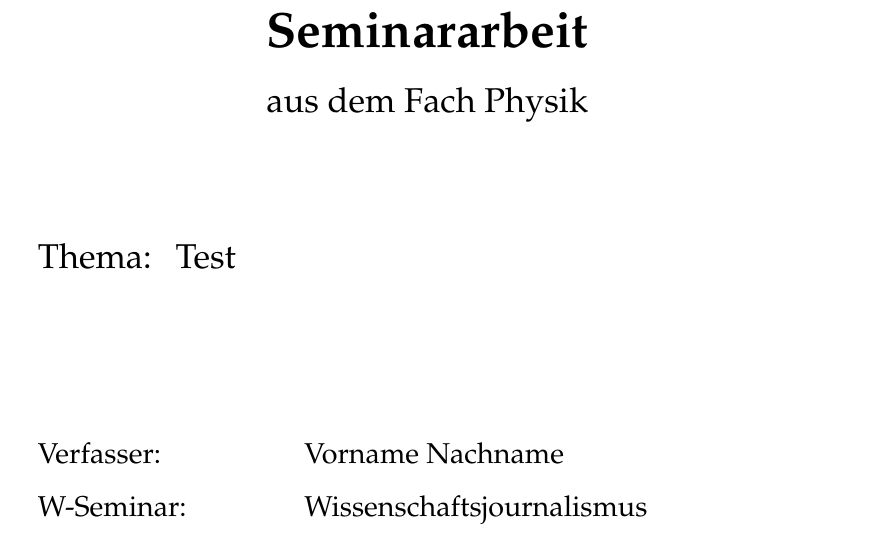
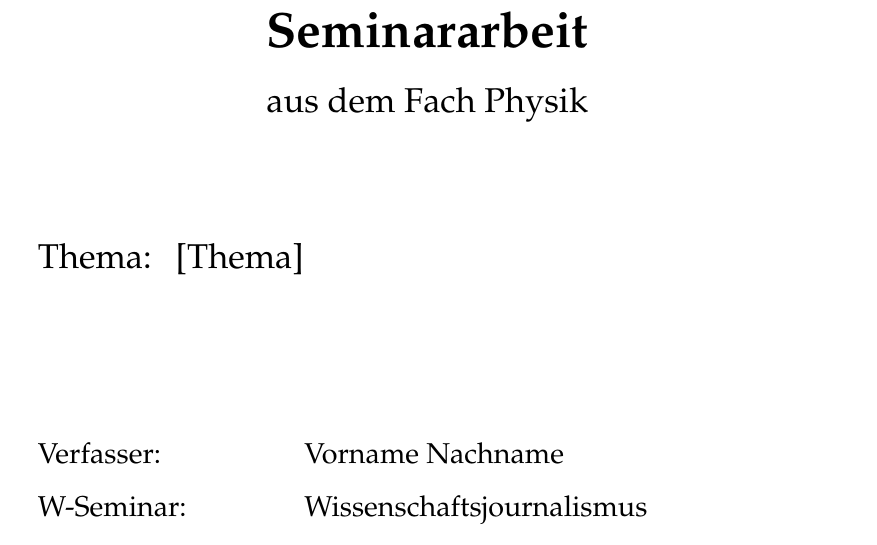
Before and after one commit to alex0esc/seminar, a LaTeX document (latex.tex): part of page 1 of 10, cut so that both start at the same text. Compiled offline with pdfLaTeX.

```diff
--- a/latex.tex
+++ b/latex.tex
@@ -105,7 +105,7 @@
 
   {\Large
   \begin{tabular}{lp{11.5cm}}
-    Thema: & Test
+    Thema: & [Thema]
   \end{tabular}
 
   ~\\[0.5cm]
```
Also changed, not shown: latex.pdf, quellen/5G/5G-Versuchsstadt Innsbruck_ 5G .pdf (added), quellen/ai/Webartikel_Risiken+und+Gefahren+von+KI.pdf (added), quellen/ai/What Is AI, Anyway_.pdf (added), 5 other files.
